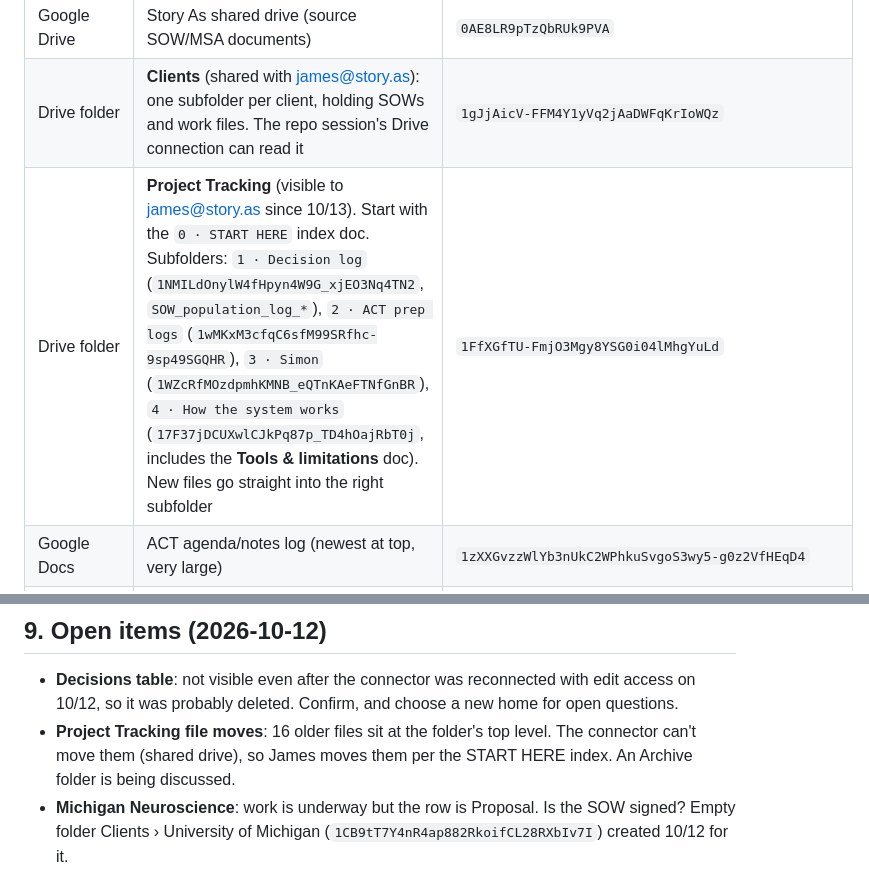
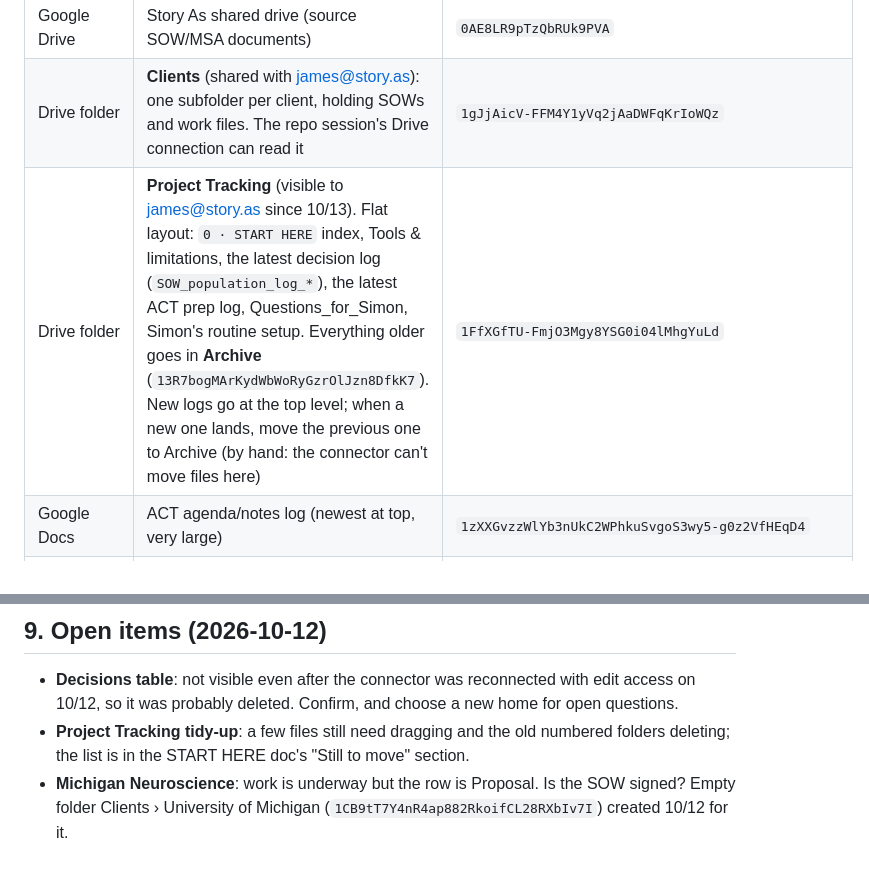
Before and after one commit to storyasaservice/projectsdatabase, a Markdown page: CLAUDE.md, 2 parts joined by grey strips. GitHub-like rendering.

Commit message:
Update Project Tracking layout in CLAUDE.md (flat + Archive)
Co-Authored-By: Claude Opus 5.5 <noreply@anthropic.com>
Claude-Session: https://claude.ai/code/session_01TqKdantfWDcGb3MbMv6gc5

```diff
--- a/CLAUDE.md
+++ b/CLAUDE.md
@@ -130,7 +130,7 @@ filed · Awaiting client countersignature · Under review · Awaiting signature
 |---|---|---|
 | Google Drive | Story As shared drive (source SOW/MSA documents) | `0AE8LR9pTzQbRUk9PVA` |
 | Drive folder | **Clients** (shared with james@story.as): one subfolder per client, holding SOWs and work files. The repo session's Drive connection can read it | `1gJjAicV-FFM4Y1yVq2jAaDWFqKrIoWQz` |
-| Drive folder | **Project Tracking** (visible to james@story.as since 10/13). Start with the `0 · START HERE` index doc. Subfolders: `1 · Decision log` (`1NMILdOnylW4fHpyn4W9G_xjEO3Nq4TN2`, `SOW_population_log_*`), `2 · ACT prep logs` (`1wMKxM3cfqC6sfM99SRfhc-9sp49SGQHR`), `3 · Simon` (`1WZcRfMOzdpmhKMNB_eQTnKAeFTNfGnBR`), `4 · How the system works` (`17F37jDCUXwlCJkPq87p_TD4hOajRbT0j`, includes the **Tools & limitations** doc). New files go straight into the right subfolder | `1FfXGfTU-FmjO3Mgy8YSG0i04lMhgYuLd` |
+| Drive folder | **Project Tracking** (visible to james@story.as since 10/13). Flat layout: `0 · START HERE` index, Tools & limitations, the latest decision log (`SOW_population_log_*`), the latest ACT prep log, Questions_for_Simon, Simon's routine setup. Everything older goes in **Archive** (`13R7bogMArKydWbWoRyGzrOlJzn8DfkK7`). New logs go at the top level; when a new one lands, move the previous one to Archive (by hand: the connector can't move files here) | `1FfXGfTU-FmjO3Mgy8YSG0i04lMhgYuLd` |
 | Google Docs | ACT agenda/notes log (newest at top, very large) | `1zXXGvzzWlYb3nUkC2WPhkuSvgoS3wy5-g0z2VfHEqD4` |
 | Google Group | `ops@story.as` ("Operations"). Simon and James forward tracking material here; subjects tagged `[Story As Ops]`. Delivery to james@story.as confirmed (threads arrive under CATEGORY_FORUMS) | — |
 | Whiteboard | Read-only live kanban of Projects by ACT Flag, owned by the Story As claude.ai account. Source: `whiteboard/index.html` | https://claude.ai/artifact/7S4KW12R9qgtm7BVR15dza |
@@ -228,9 +228,9 @@ forwarded handoff prompt.
 - **Decisions table**: not visible even after the connector was reconnected
   with edit access on 10/12, so it was probably deleted. Confirm, and choose
   a new home for open questions.
-- **Project Tracking file moves**: 16 older files sit at the folder's top
-  level. The connector can't move them (shared drive), so James moves them
-  per the START HERE index. An Archive folder is being discussed.
+- **Project Tracking tidy-up**: a few files still need dragging and the old
+  numbered folders deleting; the list is in the START HERE doc's "Still to
+  move" section.
 - **Michigan Neuroscience**: work is underway but the row is Proposal. Is the
   SOW signed? Empty folder Clients › University of Michigan
   (`1CB9tT7Y4nR4ap882RkoifCL28RXbIv7I`) created 10/12 for it.
```
